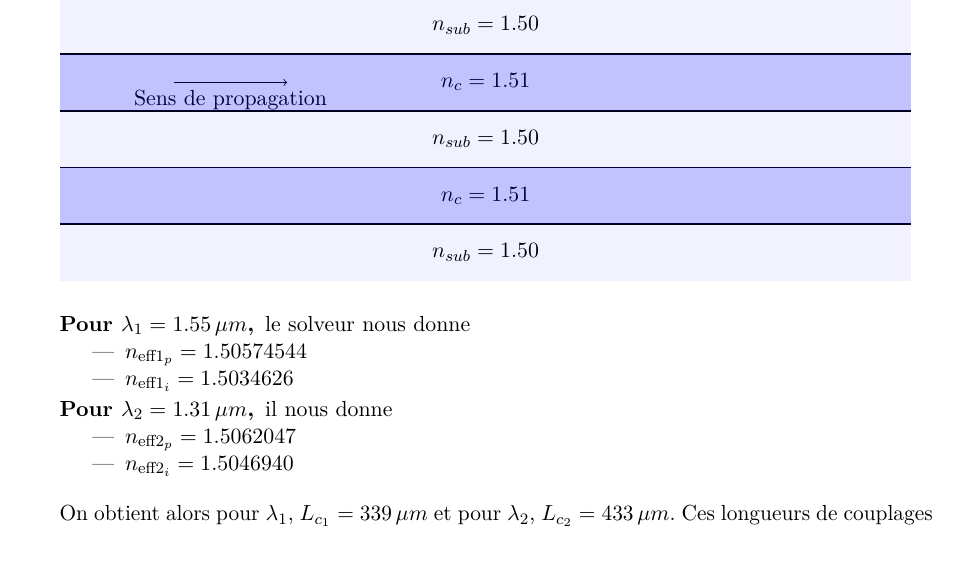
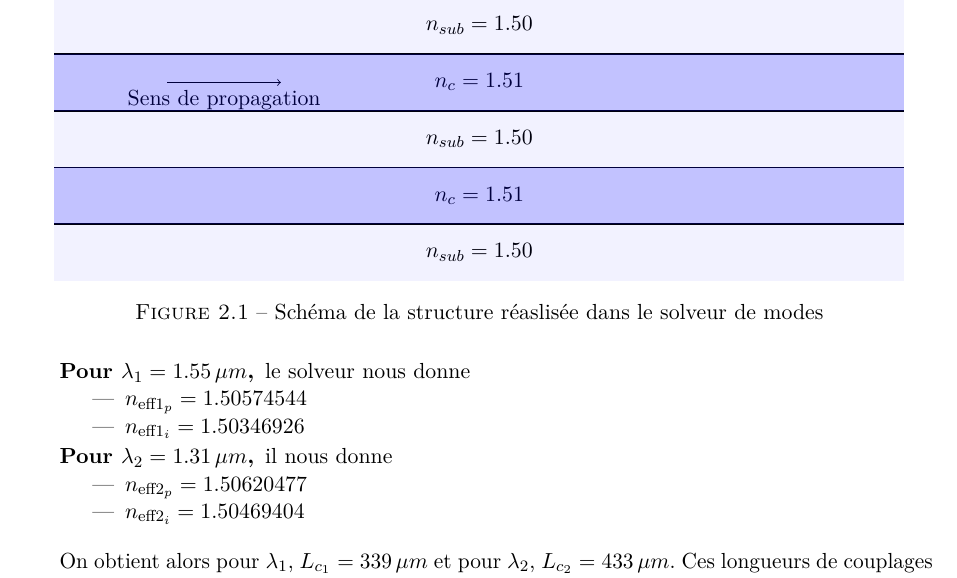
Before and after one commit to Salamandar/BEetTPs, a LaTeX document (Simulation Optique Guidée/Rapport/Rapport.tex): part of page 8 of 12, cut so that both start at the same text. Compiled offline with pdfLaTeX.

Commit message:
mise en apge

```diff
--- a/Simulation Optique Guidée/Rapport/Rapport.tex
+++ b/Simulation Optique Guidée/Rapport/Rapport.tex
@@ -8,6 +8,7 @@
 \usepackage{textcomp,rotating,epic,eepic,pdfpages,pgfplots,listings}
 \usepackage[top=2cm,left=2.5cm,right=2.5cm,bottom=2cm]{geometry}
 \usepackage[babel=true,kerning=true]{microtype}
+\usepackage{float}
 \parskip=6pt % adds vertical space between paragraphs
 
 \lstset
@@ -180,6 +181,8 @@ Ainsi, on obtient, après résolution de l'équation caractéristique pour ces 4
 \section{Longueur des guides}
 On choisit de prendre une distance $d=3\mu m$ entre les guides. Grâce au solveur de modes, nous pouvons déterminer aisément les indices effectifs, en réalisant la structure telle que dans le Chapitre 1, en considérant l'aspect global.
 
+\begin{figure}[H]
+\centering
 \begin{tikzpicture}
     \draw (7.5,-0.5) node{$n_{sub}=1.50$};
     \draw [thick](0,0)--(15,0);
@@ -195,4 +198,5 @@ On choisit de prendre une distance $d=3\mu m$ entre les guides. Grâce au solveu
     \path[fill=blue,opacity=0.2] (0,0) -- (15,0) -- (15,1) -- (0,1) -- cycle;
     \path[fill=blue,opacity=0.2] (0,2) -- (15,2) -- (15,3) -- (0,3) -- cycle;
 \end{tikzpicture}
+\caption{Schéma de la structure réaslisée dans le solveur de modes}
 
@@ -201,12 +206,12 @@ On choisit de prendre une distance $d=3\mu m$ entre les guides. Grâce au solveu
     \item[Pour $\lambda_1=1.55\,\mu m$,] le solveur nous donne
     \begin{itemize}
         \item $n_{\text{eff}1_p}=1.50574544$
-        \item $n_{\text{eff}1_i}=1.5034626$
+        \item $n_{\text{eff}1_i}=1.50346926$
     \end{itemize}
     \item[Pour $\lambda_2=1.31\,\mu m$,] il nous donne
     \begin{itemize}
-        \item $n_{\text{eff}2_p}=1.5062047$
-        \item $n_{\text{eff}2_i}=1.5046940$
+        \item $n_{\text{eff}2_p}=1.50620477$
+        \item $n_{\text{eff}2_i}=1.50469404$
     \end{itemize}
 \end{description}
 
```
Also changed, not shown: Simulation Optique Guidée/Rapport/Rapport.tex (1 more changed lines).
